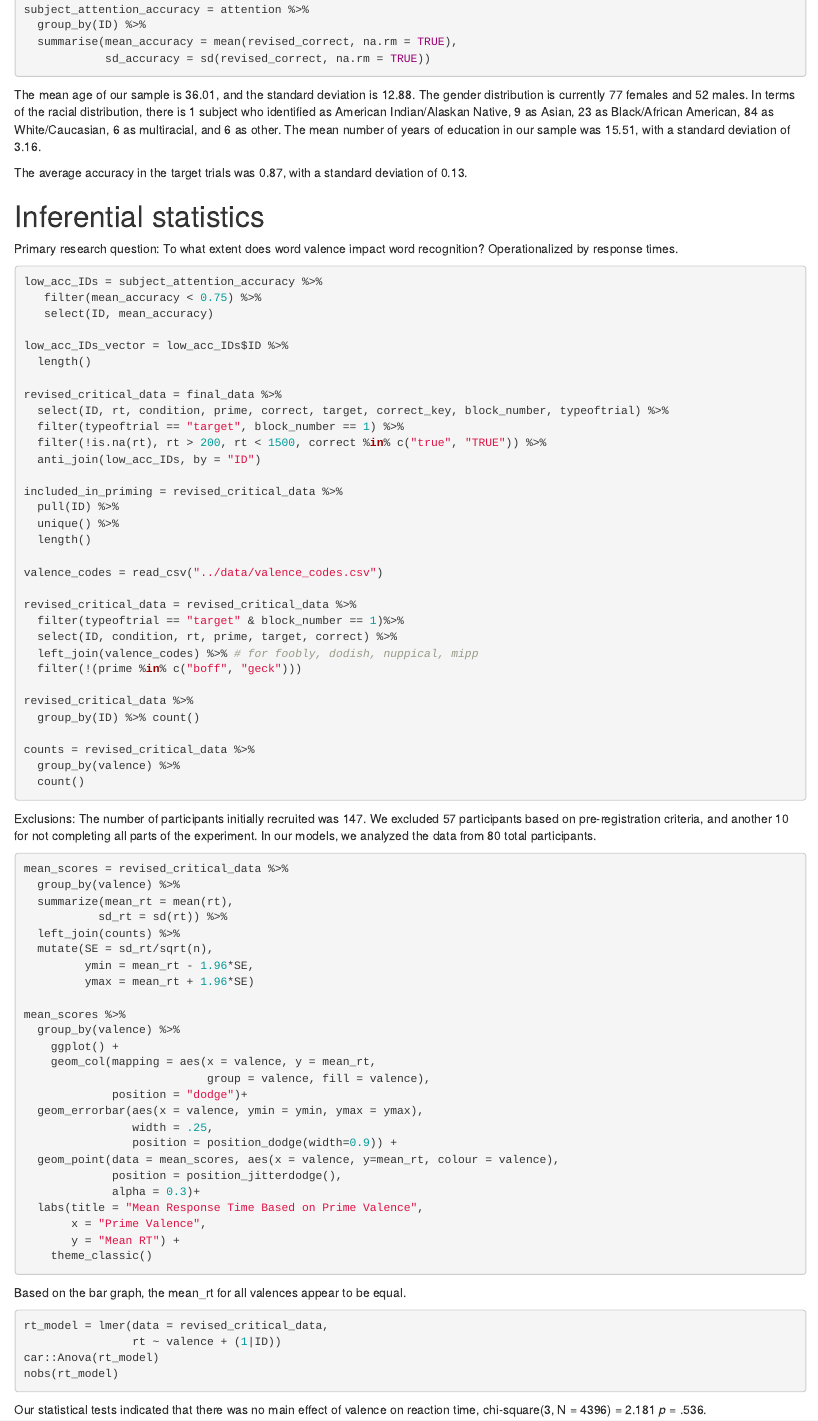
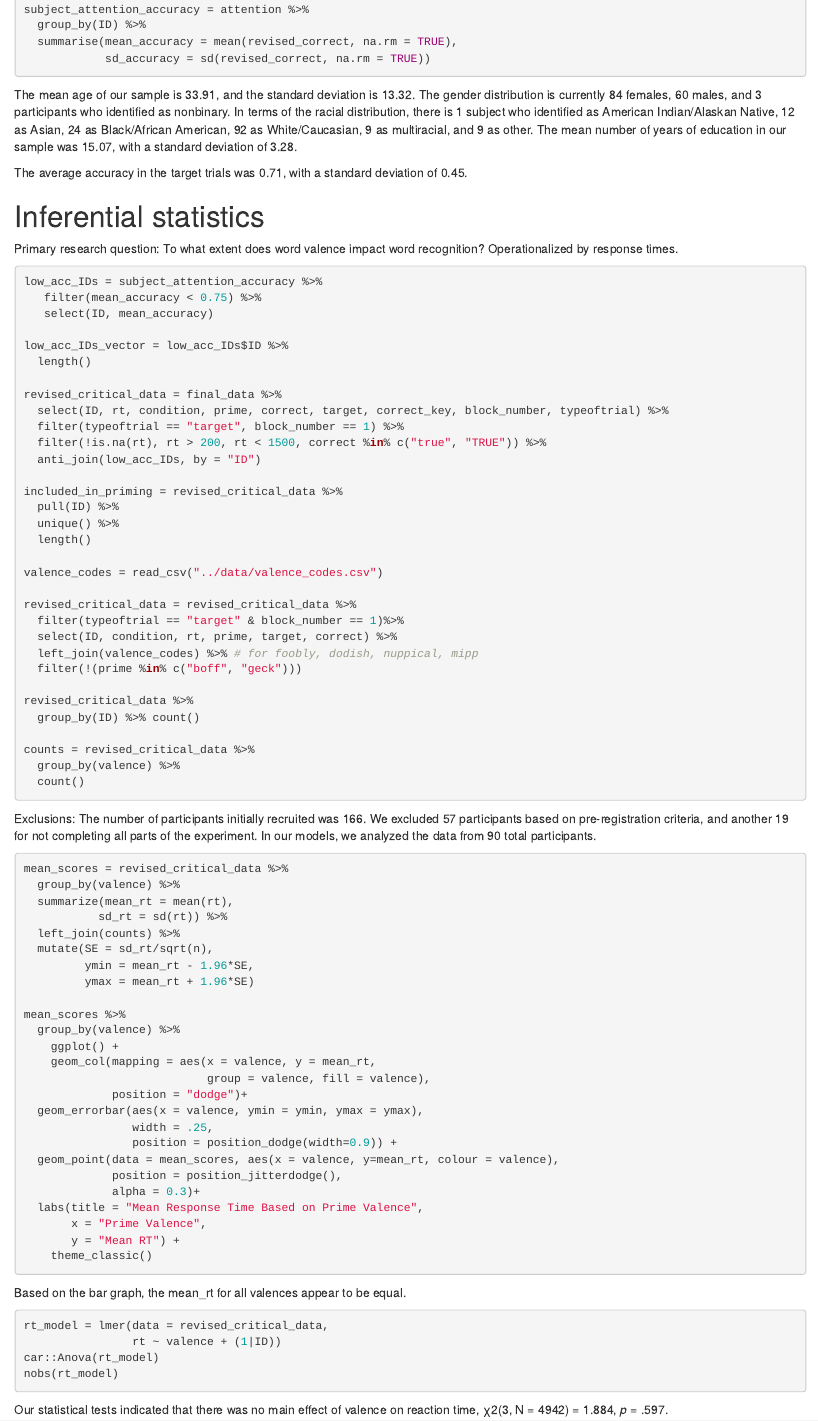
Before and after one commit to nfaillace04/PSYC2740-fooblyapple, an R Markdown document (Analysis/analysis_fooblyapple.Rmd): the page in a window 1100 px wide, from 2550 px down. Rendered offline with R 4.5, knitr and Pandoc, with nearby package versions; the code chunks are not run, so their results and figures are left out.

Commit message:
updated knit

````diff
--- a/Analysis/analysis_fooblyapple.Rmd
+++ b/Analysis/analysis_fooblyapple.Rmd
@@ -132,9 +132,9 @@ subject_attention_accuracy = attention %>%
             sd_accuracy = sd(revised_correct, na.rm = TRUE))
 
 ```
-The mean age of our sample is 36.01, and the standard deviation is 12.88. The gender distribution is currently 77 females and 52 males. In terms of the racial distribution, there is 1 subject who identified as American Indian/Alaskan Native, 9 as Asian, 23 as Black/African American, 84 as White/Caucasian, 6 as multiracial, and 6 as other. The mean number of years of education in our sample was 15.51, with a standard deviation of 3.16.
+The mean age of our sample is 33.91, and the standard deviation is 13.32. The gender distribution is currently 84 females, 60 males, and 3 participants who identified as nonbinary. In terms of the racial distribution, there is 1 subject who identified as American Indian/Alaskan Native, 12 as Asian, 24 as Black/African American, 92 as White/Caucasian, 9 as multiracial, and 9 as other. The mean number of years of education in our sample was 15.07, with a standard deviation of 3.28.
 
-The average accuracy in the target trials was 0.87, with a standard deviation of 0.13.
+The average accuracy in the target trials was 0.71, with a standard deviation of 0.45.
 
 
 # Inferential statistics
@@ -173,7 +173,7 @@ counts = revised_critical_data %>%
   group_by(valence) %>%
   count()
 ```
-Exclusions: The number of participants initially recruited was 147. We excluded 57 participants based on pre-registration criteria, and another 10 for not completing all parts of the experiment. In our models, we analyzed the data from 80 total participants.
+Exclusions: The number of participants initially recruited was 166. We excluded 57 participants based on pre-registration criteria, and another 19 for not completing all parts of the experiment. In our models, we analyzed the data from 90 total participants.
 ```{r}
 mean_scores = revised_critical_data %>%
   group_by(valence) %>%
@@ -208,7 +208,7 @@ rt_model = lmer(data = revised_critical_data,
 car::Anova(rt_model)
 nobs(rt_model)
 ```
-Our statistical tests indicated that there was no main effect of valence on reaction time, chi-square(3, N = 4396) = 2.181 *p* = .536.
+Our statistical tests indicated that there was no main effect of valence on reaction time, χ2(3, N = 4942) = 1.884, *p* = .597.
 ```{r}
 meaning_check = final_data %>%
   filter(typeoftrial == "meaning_check") %>%
````
Also changed, not shown: Analysis/analysis_fooblyapple.Rmd (4 more changed lines).
